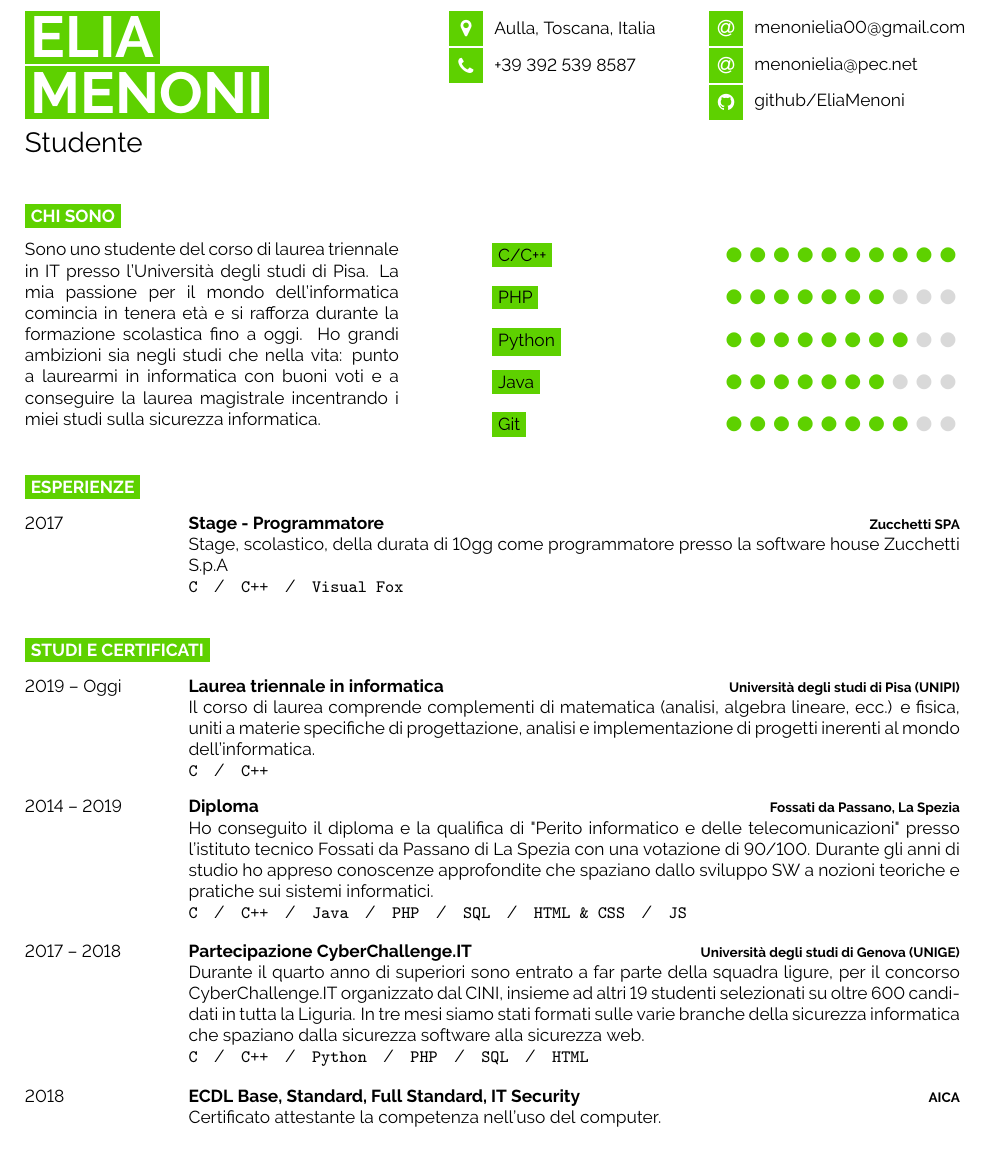
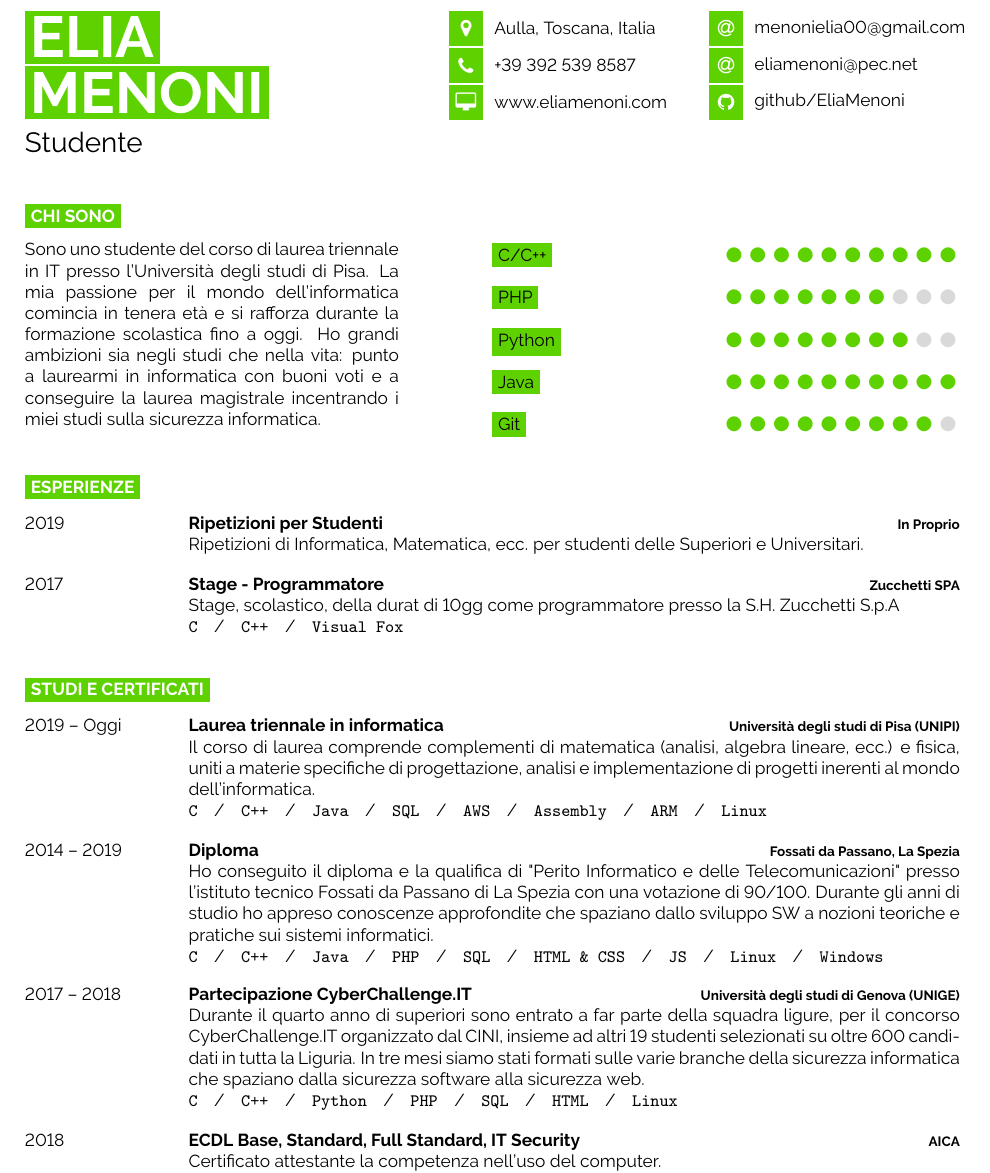
Before and after one commit to EliaMenoni/CV, a LaTeX document (main.tex): part of the page, cut so that both start at the same text, the shorter picture padded with empty space. Compiled offline with pdfLaTeX.

Commit message:
Aggiornameto CV

```diff
--- a/main.tex
+++ b/main.tex
@@ -32,12 +32,14 @@
 	% Other icons can be found by referring to fontawesome.pdf (supplied with the template) and using the word after \fa in the command for the icon you want
 	\icon{MapMarker}{12}{Aulla, Toscana, Italia}\\
 	\icon{Phone}{12}{+39 392 539 8587}\\
+	\icon{Desktop}{12}{\href{www.eliamenoni.com}{www.eliamenoni.com}}\\
+	%\icon{World}{12}{\href{https://about.me/eliamenoni}{about.me/eliamenoni}}
 \end{minipage}
 \begin{minipage}[t]{0.275\textwidth} % 27.5% of the page width for the second row of icons
 	\vspace{-\baselineskip} % Required for vertically aligning minipages
   % menonielia@pec.net
   \icon{At}{12}{\href{mailto:menonielia00@gmail.com}{menonielia00@gmail.com}}\\
-  \icon{At}{12}{\href{mailto:menonielia@pec.net}{menonielia@pec.net}}\\
+  \icon{At}{12}{\href{mailto:eliamenoni@pec.net}{eliamenoni@pec.net}}\\
 	% The first parameter is the FontAwesome icon name, the second is the box size and the third is the text
 	% Other icons can be found by referring to fontawesome.pdf (supplied with the template) and using the word after \fa in the command for the icon you want
 	% \icon{Globe}{12}{\href{https://about.me/eliamenoni}{about.me/eliamenoni}}\\
@@ -66,8 +68,8 @@
 	\cvskill{C/C++}{10}
 	\cvskill{PHP}{7}
 	\cvskill{Python}{8}
-	\cvskill{Java}{7}
-	\cvskill{Git}{8}
+	\cvskill{Java}{10}
+	\cvskill{Git}{9}
 \end{minipage}
 
 %\begin{center}
@@ -82,10 +84,15 @@
 
 \begin{entrylist}
 	\entry
+	{2019}
+	{Ripetizioni per Studenti}
+	{In Proprio}
+	{Ripetizioni di Informatica, Matematica, ecc. per studenti delle Superiori e Universitari.}
+	\entry
 	{2017}
 	{Stage - Programmatore}
 	{Zucchetti SPA}
-	{Stage, scolastico, della durata di 10gg come programmatore presso la software house Zucchetti S.p.A\\ \texttt{C}\slashsep\texttt{C++}\slashsep\texttt{Visual Fox}}
+	{Stage, scolastico, della durat di 10gg come programmatore presso la S.H. Zucchetti S.p.A\\ \texttt{C}\slashsep\texttt{C++}\slashsep\texttt{Visual Fox}}
 \end{entrylist}
 
 %----------------------------------------------------------------------------------------
@@ -101,21 +108,21 @@
 	{Università degli studi di Pisa (UNIPI)}
 	{Il corso di laurea comprende complementi di matematica (analisi, algebra lineare, ecc.) e fisica, uniti a materie specifiche di progettazione, analisi e implementazione
 		di progetti inerenti al mondo dell'informatica.\\
-		\texttt{C}\slashsep\texttt{C++}}
+		\texttt{C}\slashsep\texttt{C++}\slashsep\texttt{Java}\slashsep\texttt{SQL}\slashsep\texttt{AWS}\slashsep\texttt{Assembly}\slashsep\texttt{ARM}\slashsep\texttt{Linux}}
 	\entry
 	{2014 -- 2019}
 	{Diploma}
 	{Fossati da Passano, La Spezia}
-	{Ho conseguito il diploma e la qualifica di "Perito informatico e delle telecomunicazioni" presso l'istituto tecnico Fossati da Passano di La Spezia con una votazione di 90/100.
+	{Ho conseguito il diploma e la qualifica di "Perito Informatico e delle Telecomunicazioni" presso l'istituto tecnico Fossati da Passano di La Spezia con una votazione di 90/100.
 		Durante gli anni di studio ho appreso conoscenze approfondite che spaziano dallo sviluppo SW a nozioni teoriche e pratiche sui sistemi informatici.\\
-		\texttt{C}\slashsep\texttt{C++}\slashsep\texttt{Java}\slashsep\texttt{PHP}\slashsep\texttt{SQL}\slashsep\texttt{HTML \& CSS}\slashsep\texttt{JS}}
+		\texttt{C}\slashsep\texttt{C++}\slashsep\texttt{Java}\slashsep\texttt{PHP}\slashsep\texttt{SQL}\slashsep\texttt{HTML \& CSS}\slashsep\texttt{JS}\slashsep\texttt{Linux}\slashsep\texttt{Windows}}
 	\entry
 	{2017 -- 2018}
 	{Partecipazione CyberChallenge.IT}
 	{Università degli studi di Genova (UNIGE)}
 	{Durante il quarto anno di superiori sono entrato a far parte della squadra ligure, per il concorso CyberChallenge.IT organizzato dal CINI, insieme ad altri 19 studenti selezionati su oltre
 		600 candidati in tutta la Liguria. In tre mesi siamo stati formati sulle varie branche della sicurezza informatica che spaziano dalla sicurezza software alla sicurezza web.\\
-		\texttt{C}\slashsep\texttt{C++}\slashsep\texttt{Python}\slashsep\texttt{PHP}\slashsep\texttt{SQL}\slashsep\texttt{HTML}}
+		\texttt{C}\slashsep\texttt{C++}\slashsep\texttt{Python}\slashsep\texttt{PHP}\slashsep\texttt{SQL}\slashsep\texttt{HTML}\slashsep\texttt{Linux}}
 	\entry
 	{2018}
 	{ECDL Base, Standard, Full Standard, IT Security}
```
Also changed, not shown: main.pdf.
